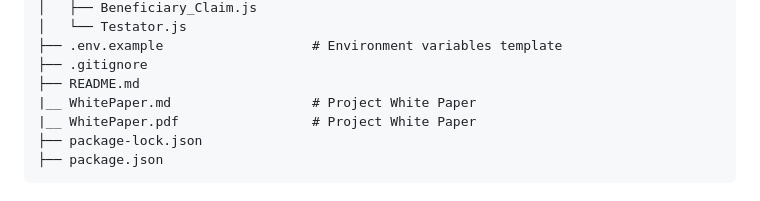
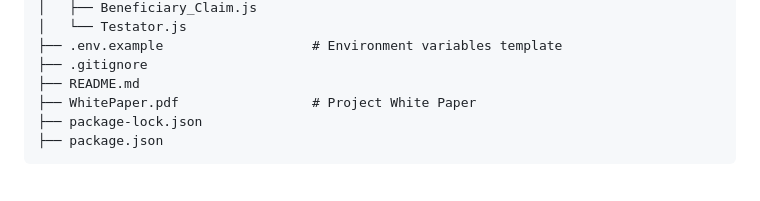
Before and after one commit to Inheritor-app/public, a Markdown page: README.md, the part around one of its changes. Rendered like a GitHub page.

Commit message:
Remove WhitePaper.md and update README to link to PDF only
🤖 Generated with [Claude Code](https://claude.com/claude-code)

Co-Authored-By: Claude <noreply@anthropic.com>

````diff
--- a/README.md
+++ b/README.md
@@ -42,8 +42,7 @@ UserRecovery/
 ├── .env.example                   # Environment variables template
 ├── .gitignore
 ├── README.md
-|__ WhitePaper.md                  # Project White Paper
-|__ WhitePaper.pdf                 # Project White Paper
+├── WhitePaper.pdf                 # Project White Paper
 ├── package-lock.json
 ├── package.json
 ```
````
Also changed, not shown: other parts of README.md (+1 -1 lines), WhitePaper.md (deleted, +0 -216 lines).
